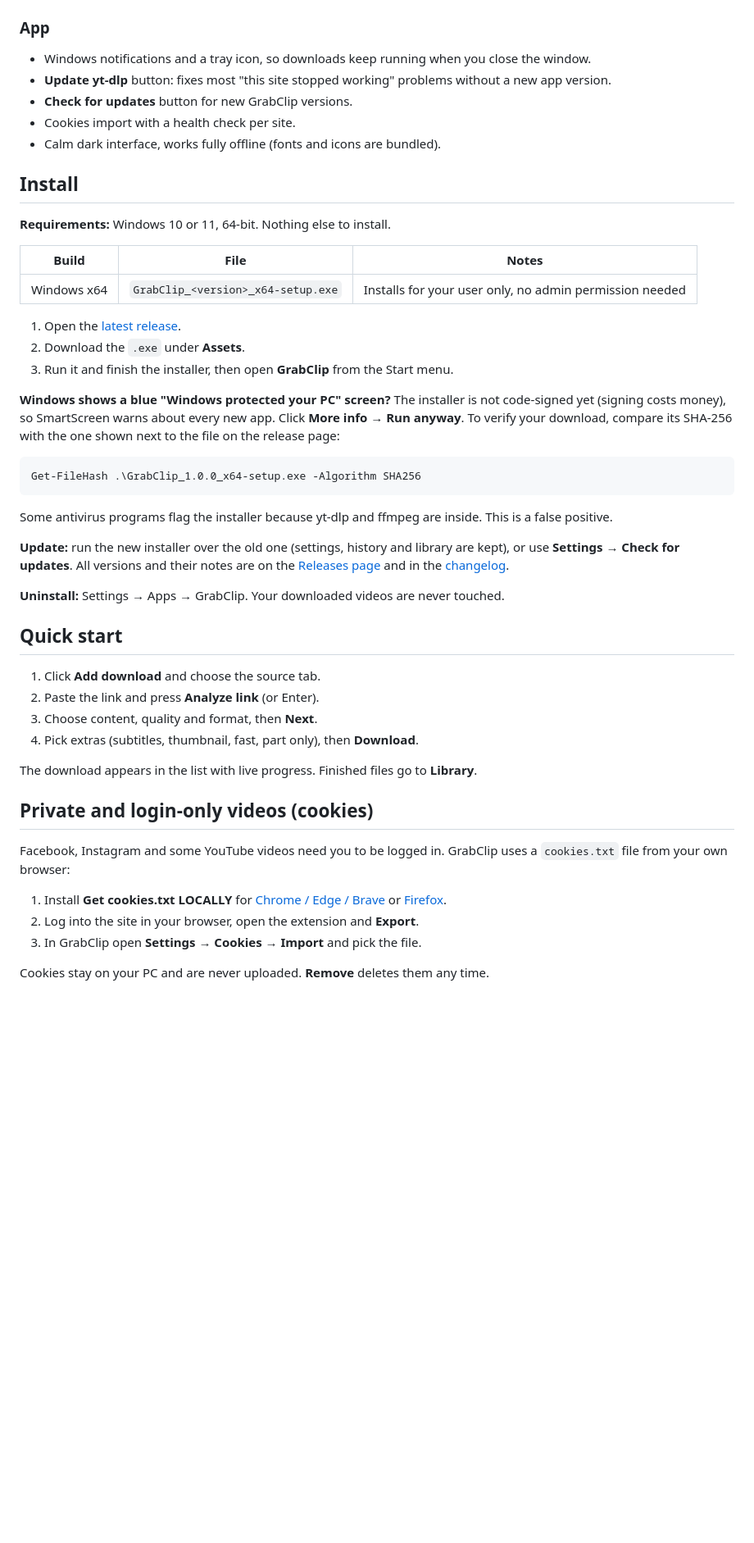
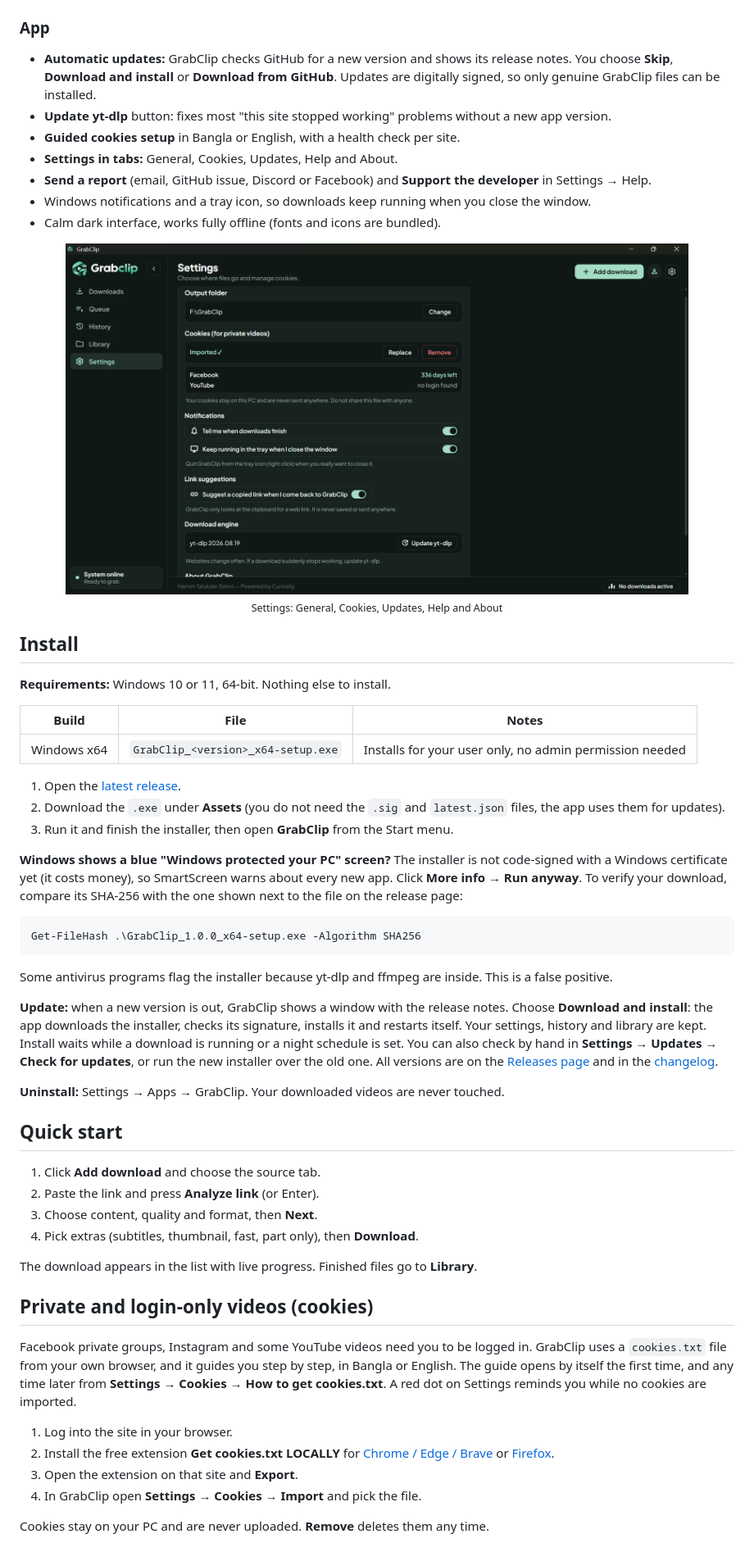
Before and after one commit to HamimTalukder/GrabClip-Windows, a Markdown page: README.md, the part around one of its changes. Shown at 82% size. GitHub-like rendering; blank space fills up the shorter version.

````diff
--- a/README.md
+++ b/README.md
@@ -100,11 +100,18 @@
 
 ### App
 
+- **Automatic updates:** GrabClip checks GitHub for a new version and shows its release notes. You choose **Skip**, **Download and install** or **Download from GitHub**. Updates are digitally signed, so only genuine GrabClip files can be installed.
+- **Update yt-dlp** button: fixes most "this site stopped working" problems without a new app version.
+- **Guided cookies setup** in Bangla or English, with a health check per site.
+- **Settings in tabs:** General, Cookies, Updates, Help and About.
+- **Send a report** (email, GitHub issue, Discord or Facebook) and **Support the developer** in Settings → Help.
 - Windows notifications and a tray icon, so downloads keep running when you close the window.
-- **Update yt-dlp** button: fixes most "this site stopped working" problems without a new app version.
-- **Check for updates** button for new GrabClip versions.
-- Cookies import with a health check per site.
 - Calm dark interface, works fully offline (fonts and icons are bundled).
+
+<p align="center">
+  <img alt="Settings with the Cookies tab: status and per-site health" src="docs/screenshots/settings.png" width="760"><br>
+  <sub>Settings: General, Cookies, Updates, Help and About</sub>
+</p>
 
 ## Install
 
@@ -115,10 +122,10 @@
 | Windows x64 | `GrabClip_<version>_x64-setup.exe` | Installs for your user only, no admin permission needed |
 
 1. Open the [latest release](https://github.com/HamimTalukder/GrabClip-Windows/releases/latest).
-2. Download the `.exe` under **Assets**.
+2. Download the `.exe` under **Assets** (you do not need the `.sig` and `latest.json` files, the app uses them for updates).
 3. Run it and finish the installer, then open **GrabClip** from the Start menu.
 
-**Windows shows a blue "Windows protected your PC" screen?** The installer is not code-signed yet (signing costs money), so SmartScreen warns about every new app. Click **More info → Run anyway**. To verify your download, compare its SHA-256 with the one shown next to the file on the release page:
+**Windows shows a blue "Windows protected your PC" screen?** The installer is not code-signed with a Windows certificate yet (it costs money), so SmartScreen warns about every new app. Click **More info → Run anyway**. To verify your download, compare its SHA-256 with the one shown next to the file on the release page:
 
 ```powershell
 Get-FileHash .\GrabClip_1.0.0_x64-setup.exe -Algorithm SHA256
@@ -126,7 +133,7 @@ Get-FileHash .\GrabClip_1.0.0_x64-setup.exe -Algorithm SHA256
 
 Some antivirus programs flag the installer because yt-dlp and ffmpeg are inside. This is a false positive.
 
-**Update:** run the new installer over the old one (settings, history and library are kept), or use **Settings → Check for updates**. All versions and their notes are on the [Releases page](https://github.com/HamimTalukder/GrabClip-Windows/releases) and in the [changelog](CHANGELOG.md).
+**Update:** when a new version is out, GrabClip shows a window with the release notes. Choose **Download and install**: the app downloads the installer, checks its signature, installs it and restarts itself. Your settings, history and library are kept. Install waits while a download is running or a night schedule is set. You can also check by hand in **Settings → Updates → Check for updates**, or run the new installer over the old one. All versions are on the [Releases page](https://github.com/HamimTalukder/GrabClip-Windows/releases) and in the [changelog](CHANGELOG.md).
 
 **Uninstall:** Settings → Apps → GrabClip. Your downloaded videos are never touched.
 
@@ -141,11 +148,12 @@ The download appears in the list with live progress. Finished files go to **Libr
 
 ## Private and login-only videos (cookies)
 
-Facebook, Instagram and some YouTube videos need you to be logged in. GrabClip uses a `cookies.txt` file from your own browser:
+Facebook private groups, Instagram and some YouTube videos need you to be logged in. GrabClip uses a `cookies.txt` file from your own browser, and it guides you step by step, in Bangla or English. The guide opens by itself the first time, and any time later from **Settings → Cookies → How to get cookies.txt**. A red dot on Settings reminds you while no cookies are imported.
 
-1. Install **Get cookies.txt LOCALLY** for [Chrome / Edge / Brave](https://chromewebstore.google.com/detail/get-cookiestxt-locally/cclelndahbckbenkjhflpdbgdldlbecc) or [Firefox](https://addons.mozilla.org/en-US/firefox/addon/get-cookies-txt-locally/).
-2. Log into the site in your browser, open the extension and **Export**.
-3. In GrabClip open **Settings → Cookies → Import** and pick the file.
+1. Log into the site in your browser.
+2. Install the free extension **Get cookies.txt LOCALLY** for [Chrome / Edge / Brave](https://chromewebstore.google.com/detail/get-cookiestxt-locally/cclelndahbckbenkjhflpdbgdldlbecc) or [Firefox](https://addons.mozilla.org/en-US/firefox/addon/get-cookies-txt-locally/).
+3. Open the extension on that site and **Export**.
+4. In GrabClip open **Settings → Cookies → Import** and pick the file.
 
 Cookies stay on your PC and are never uploaded. **Remove** deletes them any time.
 
````
Also changed, not shown: other parts of README.md (+8 -6 lines).
